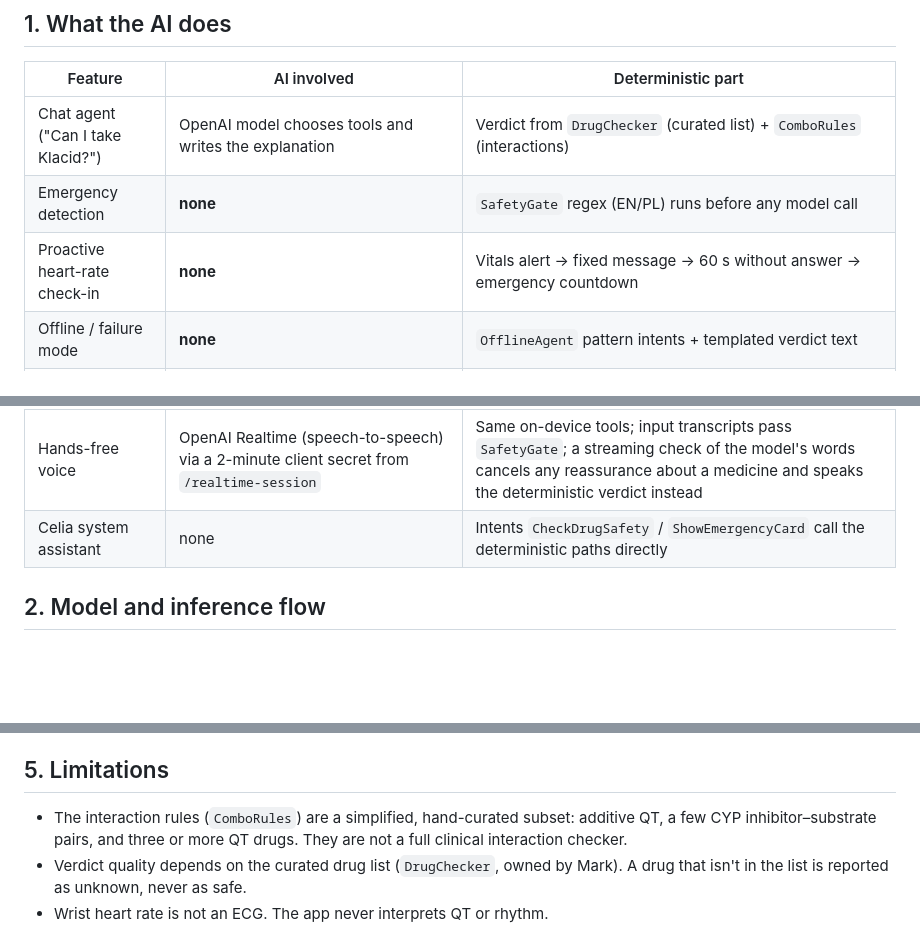
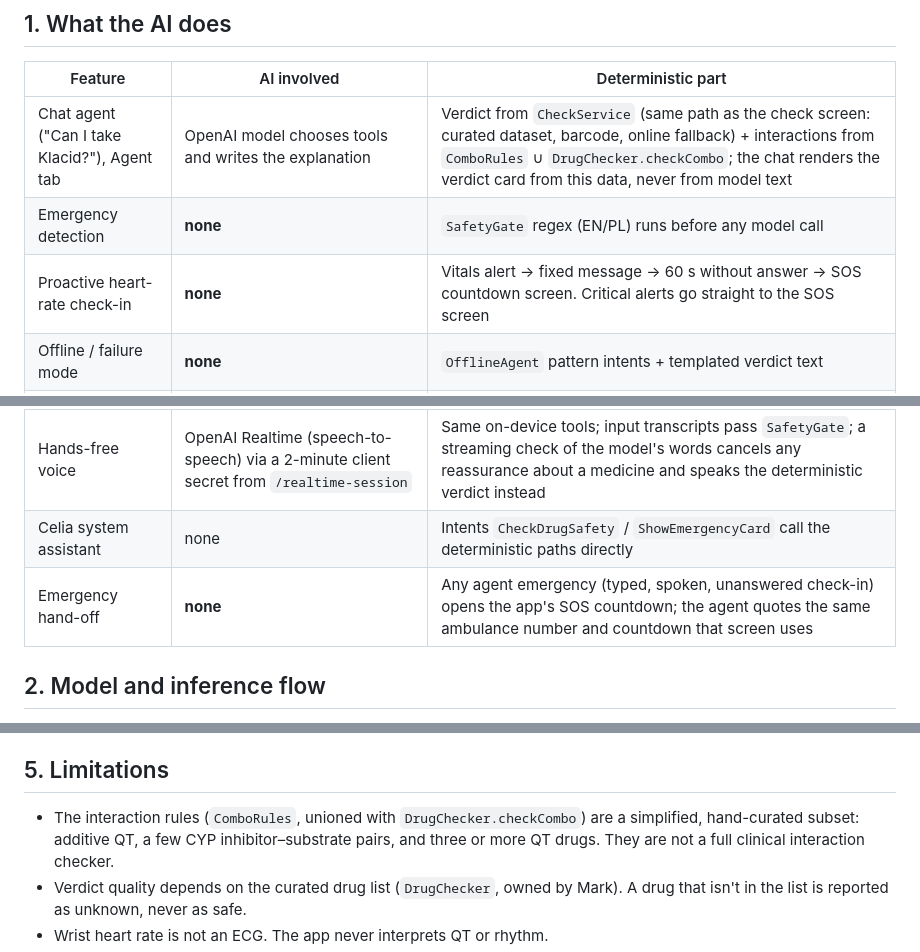
Before and after one commit to x2oreo/Celia.ai, a Markdown page: AI_FEATURES.md, 3 parts joined by grey strips. Drawn GitHub-style; blank space fills up the shorter version.

```diff
--- a/AI_FEATURES.md
+++ b/AI_FEATURES.md
@@ -7,14 +7,15 @@ The app's main design rule is that **verdicts come from deterministic data and t
 
 | Feature | AI involved | Deterministic part |
 |---|---|---|
-| Chat agent ("Can I take Klacid?") | OpenAI model chooses tools and writes the explanation | Verdict from `DrugChecker` (curated list) + `ComboRules` (interactions) |
+| Chat agent ("Can I take Klacid?"), Agent tab | OpenAI model chooses tools and writes the explanation | Verdict from `CheckService` (same path as the check screen: curated dataset, barcode, online fallback) + interactions from `ComboRules` ∪ `DrugChecker.checkCombo`; the chat renders the verdict card from this data, never from model text |
 | Emergency detection | **none** | `SafetyGate` regex (EN/PL) runs before any model call |
-| Proactive heart-rate check-in | **none** | Vitals alert → fixed message → 60 s without answer → emergency countdown |
+| Proactive heart-rate check-in | **none** | Vitals alert → fixed message → 60 s without answer → SOS countdown screen. Critical alerts go straight to the SOS screen |
 | Offline / failure mode | **none** | `OfflineAgent` pattern intents + templated verdict text |
 | Medicine photo | On-device OCR (Core Vision); fallback `/vision-extract` reads **names only** (strict JSON schema, low-confidence dropped) | Every name → `DrugChecker`; user confirms the drug before any verdict |
 | Push-to-talk voice | Core Speech ASR/TTS on device (en-US) or `/transcribe` + `/speak` (OpenAI) | Transcript goes through the same `SafetyGate` → agent → validator path as text |
 | Hands-free voice | OpenAI Realtime (speech-to-speech) via a 2-minute client secret from `/realtime-session` | Same on-device tools; input transcripts pass `SafetyGate`; a streaming check of the model's words cancels any reassurance about a medicine and speaks the deterministic verdict instead |
 | Celia system assistant | none | Intents `CheckDrugSafety` / `ShowEmergencyCard` call the deterministic paths directly |
+| Emergency hand-off | **none** | Any agent emergency (typed, spoken, unanswered check-in) opens the app's SOS countdown; the agent quotes the same ambulance number and countdown that screen uses |
 
 ## 2. Model and inference flow
 
@@ -90,7 +91,7 @@ gate, the validator, offline intents, tool-schema parity with the backend, and t
 
 ## 5. Limitations
 
-- The interaction rules (`ComboRules`) are a simplified, hand-curated subset: additive QT, a few CYP inhibitor–substrate
+- The interaction rules (`ComboRules`, unioned with `DrugChecker.checkCombo`) are a simplified, hand-curated subset: additive QT, a few CYP inhibitor–substrate
   pairs, and three or more QT drugs. They are not a full clinical interaction checker.
 - Verdict quality depends on the curated drug list (`DrugChecker`, owned by Mark). A drug that isn't in the list is
   reported as unknown, never as safe.
```
Also changed, not shown: AI_WORKFLOW.md (+34 -0 lines).
